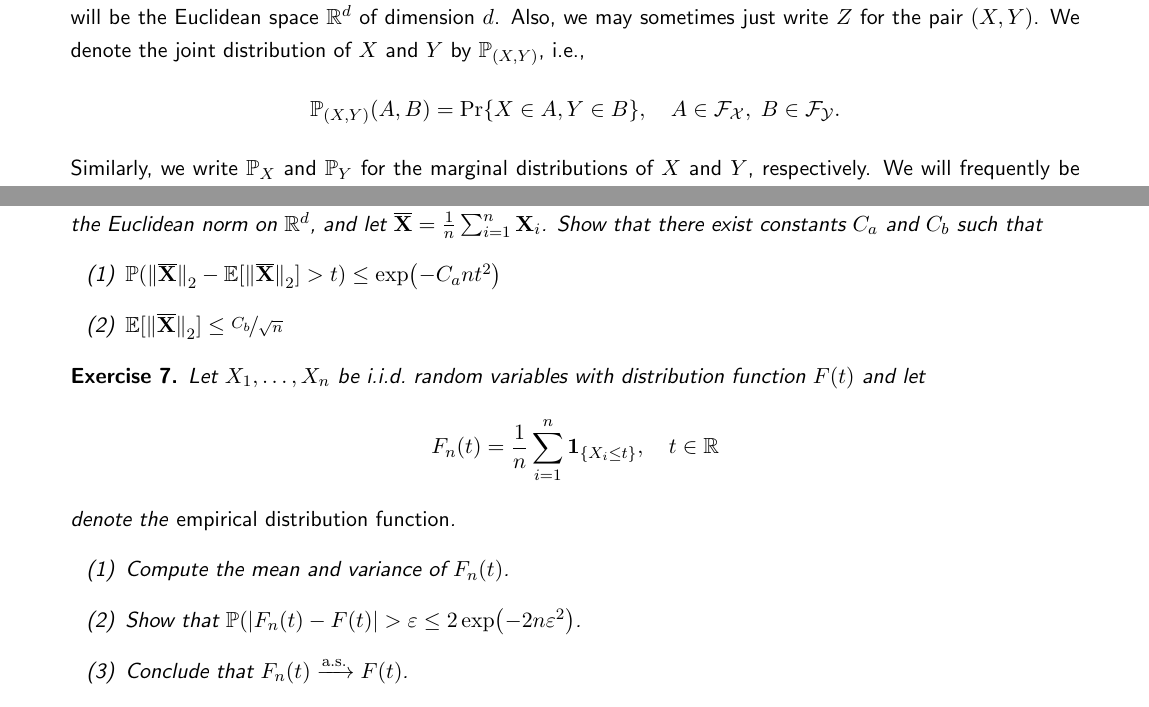
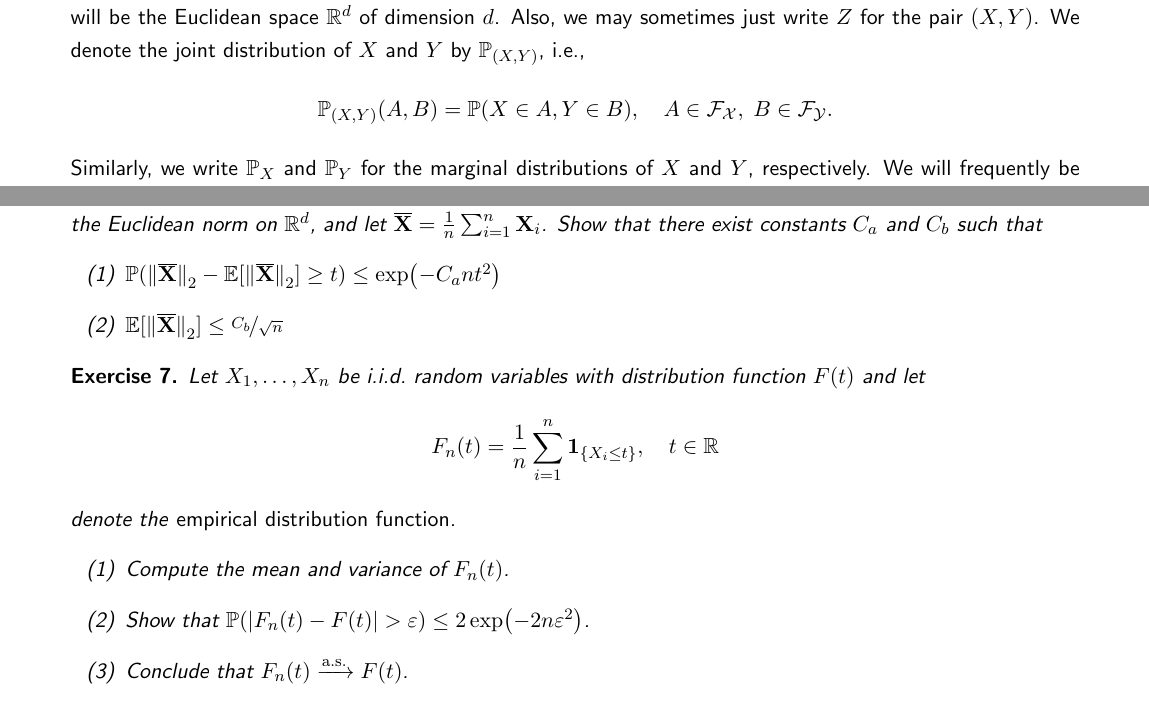
Before and after one commit to mrvnthss/QuantFoundationsAI, a LaTeX thesis (main.tex, which reads contents/chapter1.tex, contents/exercises-and-solutions/exercises2.tex): two parts of pages 9 and 70 of 74, joined at a grey line, cut so that both start at the same text. Compiled offline with pdfLaTeX.

Commit message:
Fix typos

```diff
--- a/contents/chapter1.tex
+++ b/contents/chapter1.tex
@@ -9,6 +9,6 @@ In this first chapter, we briefly describe the formal setting that will accompan
 
 Throughout this course, we let $(X, Y)$ denote a pair of random variables defined on a common probability space $(\Omega, \mathcal{A}, \P)$, taking values in arbitrary spaces $(\mathcal{X}, \mathcal{F}_{\mathcal{X}})$ and $(\mathcal{Y}, \mathcal{F}_{\mathcal{Y}})$, respectively\footnote{$\mathcal{F}_{\mathcal{X}}$ and $\mathcal{F}_{\mathcal{Y}}$ denote $\sigma$-algebras on $\mathcal{X}$ and $\mathcal{Y}$, respectively. We won't be concerned with measurability in this course, so these won't play an important role.}. Most often, these spaces will be the Euclidean space $\R^d$ of dimension $d$. Also, we may sometimes just write $Z$ for the pair $(X, Y)$. We denote the joint distribution of $X$ and $Y$ by $\P_{(X, Y)}$, i.e.,
 \[
-    \P_{(X, Y)}(A, B) = \Pr{X \in A, Y \in B}, \quad A \in \mathcal{F}_{\mathcal{X}}, \; B \in \mathcal{F}_{\mathcal{Y}}.
+    \P_{(X, Y)}(A, B) = \Prob(X \in A, Y \in B), \quad A \in \mathcal{F}_{\mathcal{X}}, \; B \in \mathcal{F}_{\mathcal{Y}}.
 \]
 Similarly, we write $\P_X$ and $\P_Y$ for the marginal distributions of $X$ and $Y$, respectively. We will frequently be working with (hypothetical) data in this course. To this end, we let $\mathcal{D}_n = \set{(X_1, Y_1), \dots, (X_n, Y_n)}$ denote a set of $n$ pairs $Z_i = (X_i, Y_i)$, all of which are i.i.d.\ draws from the joint distribution of $(X, Y)$.
--- a/contents/exercises-and-solutions/exercises2.tex
+++ b/contents/exercises-and-solutions/exercises2.tex
@@ -18,7 +18,7 @@ Let $B_n$ denote the \emph{minimum} number of containers needed to ship all $n$
 \begin{exercise}
 Let $\mathbf{X}_1, \dots, \mathbf{X}_n \in \R^d$ be i.i.d.\ random vectors with $\Exp[\mathbf{X}_i] = \mathbf{0}$ and $\norm{\mathbf{X}_i}_2 \leq 1$, where $\norm{\cdot}_2$ denotes the Euclidean norm on $\R^d$, and let $\overline{\mathbf{X}} = \frac{1}{n} \sum_{i=1}^n \mathbf{X}_i$. Show that there exist constants $C_a$ and $C_b$ such that
 \begin{enumerate}
-    \item $\Prob(\norm*{\overline{\mathbf{X}}}_2 - \Exp[\norm*{\overline{\mathbf{X}}}_2] > t) \leq \exp(-C_a n t^2)$
+    \item $\Prob(\norm*{\overline{\mathbf{X}}}_2 - \Exp[\norm*{\overline{\mathbf{X}}}_2] \geq t) \leq \exp(-C_a n t^2)$
 
     \item $\Exp[\norm*{\overline{\mathbf{X}}}_2] \leq \nicefrac{C_b}{\sqrt{n}}$
 \end{enumerate}
```
Also changed, not shown: main.pdf, contents/exercises-and-solutions/exercises2.tex (2 more changed lines).
